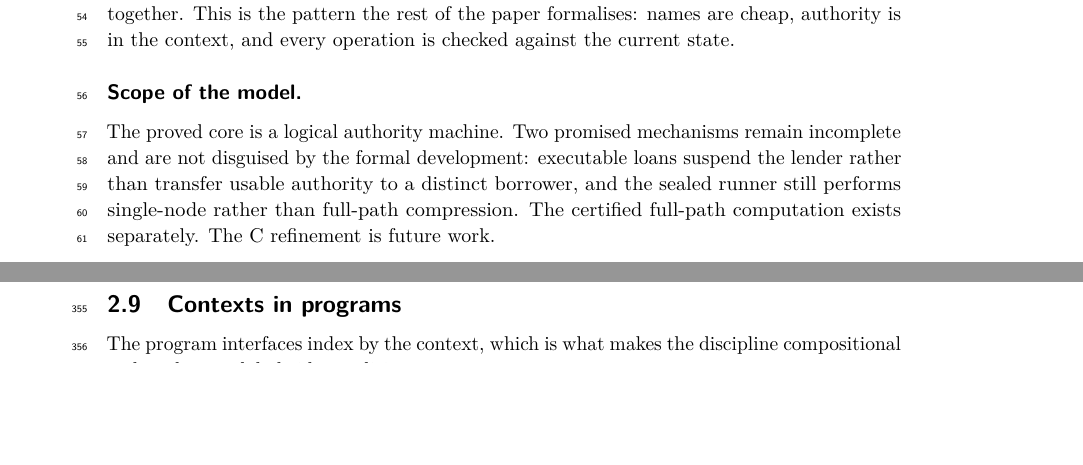
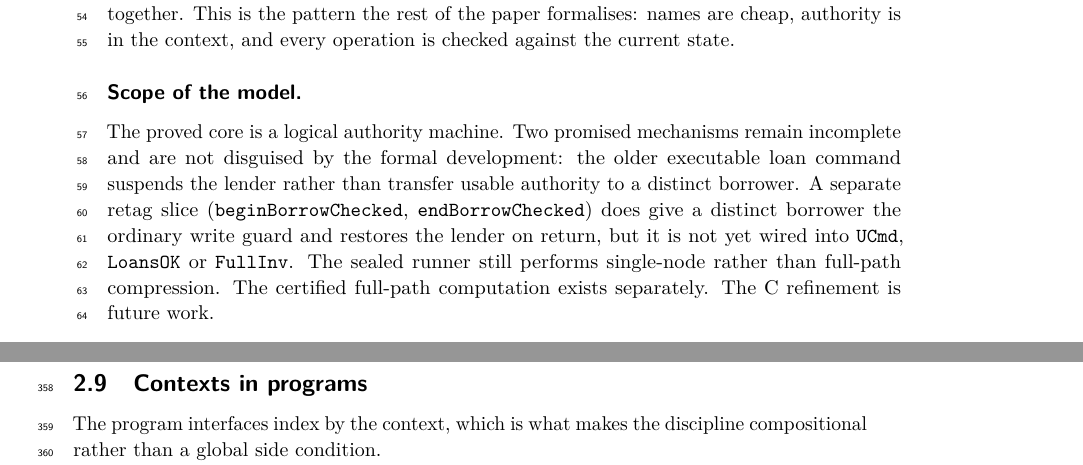
Before and after one commit to scidonia/ownership, a LaTeX paper (paper/sealed-ownership.tex): two parts of pages 2 and 8 of 23 before the commit and two parts of pages 2 and 9 of 23 after it, joined at a grey line, cut so that both start at the same text, the shorter picture padded with empty space. Compiled offline with pdfLaTeX.

Commit message:
Add the first executable distinct-borrower slice
Adds Tree.retag and Owner.retagLeaf? with budget, coverage and length preservation. World.beginBorrowChecked retags the active lender leaf to a fresh borrower and records the lender; endBorrowChecked restores it and removes the loan. bench/CapBorrow.lean checks borrower write success, lender refusal, loan removal and restored lender access. The transitions are not yet wired into UCmd, LoansOK or FullInv.

```diff
--- a/paper/sealed-ownership.tex
+++ b/paper/sealed-ownership.tex
@@ -152,9 +152,12 @@ against the current state.
 
 \paragraph*{Scope of the model.} The proved core is a logical authority
 machine. Two promised mechanisms remain incomplete and are not disguised by the
-formal development: executable loans suspend the lender rather than transfer
-usable authority to a distinct borrower, and the sealed runner still performs
-single-node rather than full-path compression. The certified full-path
+formal development: the older executable loan command suspends the lender
+rather than transfer usable authority to a distinct borrower. A separate retag
+slice (\lean{beginBorrowChecked}, \lean{endBorrowChecked}) does give a distinct
+borrower the ordinary write guard and restores the lender on return, but it is not
+yet wired into \lean{UCmd}, \lean{LoansOK} or \lean{FullInv}. The sealed runner
+still performs single-node rather than full-path compression. The certified full-path
 computation exists separately. The C refinement is future work.
 
 \paragraph*{Contributions.}
```
Also changed, not shown: AGENTS.md (+8 -0 lines), paper/sealed-ownership.pdf, 5 other files.
